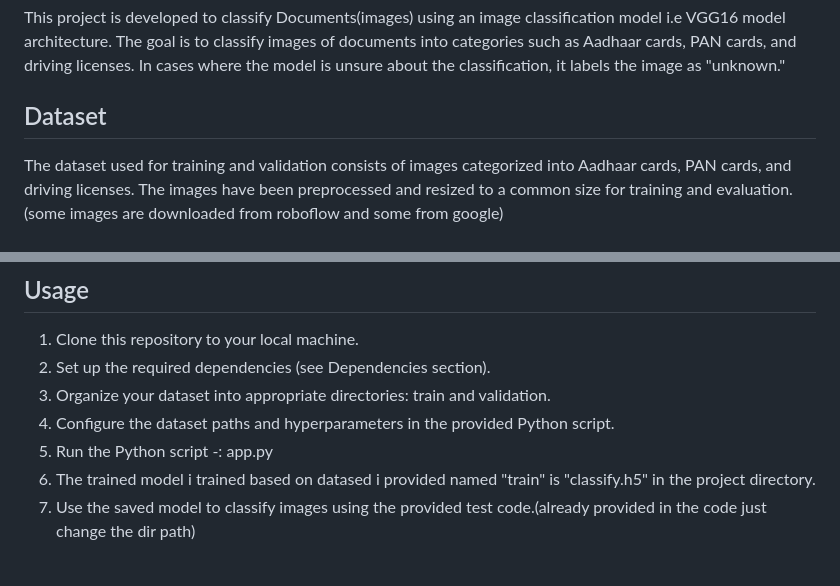
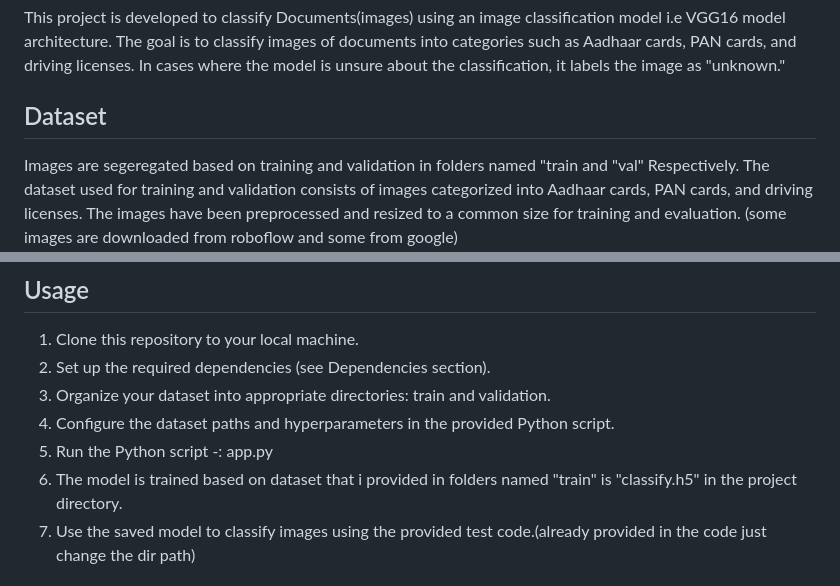
Before and after one commit to ikharsha/Document-classification, a Markdown page: README.md, 2 parts joined by grey strips. Rendered like a GitHub page.

```diff
--- a/README.md
+++ b/README.md
@@ -22,6 +22,7 @@ This project is developed to classify Documents(images) using an image classific
 
 ## Dataset
 
+Images are segeregated based on training and validation in folders named "train and "val" Respectively.
 The dataset used for training and validation consists of images categorized into Aadhaar cards, PAN cards, and driving licenses. The images have been preprocessed and resized to a common size for training and evaluation.
 (some images are downloaded from roboflow and some from google)
 
@@ -36,7 +37,7 @@ The VGG16 model is utilized as the base architecture. The convolutional layers o
 3. Organize your dataset into appropriate directories: train and validation.
 4. Configure the dataset paths and hyperparameters in the provided Python script.
 5. Run the Python script -: app.py
-6. The trained model i trained based on datased i provided named "train" is "classify.h5" in the project directory.
+6. The model is trained based on dataset that i provided in folders named "train" is "classify.h5" in the project directory.
 7. Use the saved model to classify images using the provided test code.(already provided in the code just change the dir path)
 
 ## Results
```
